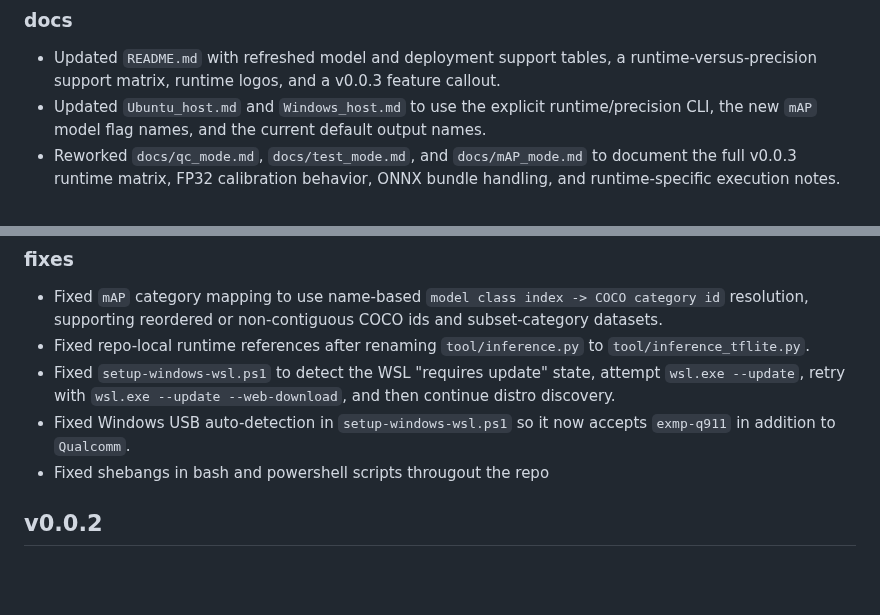
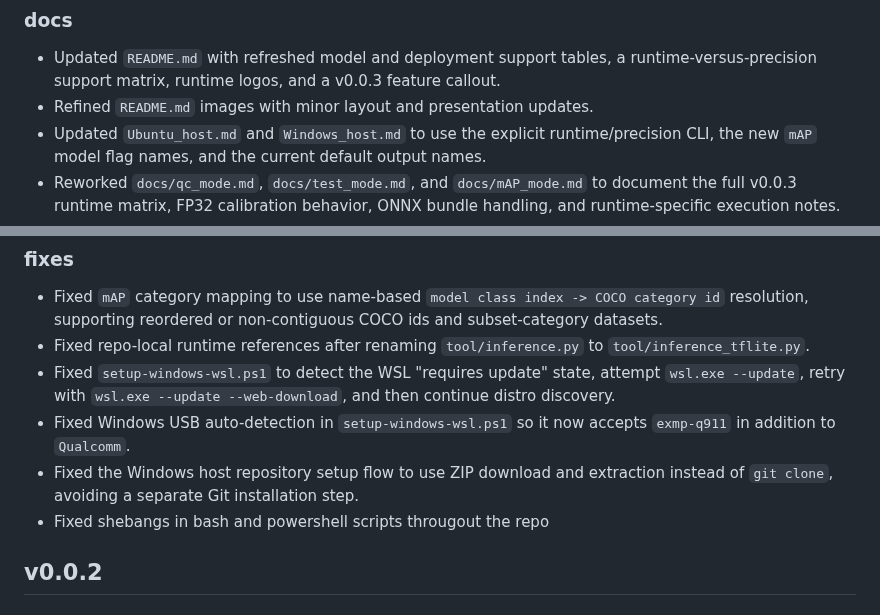
Before and after one commit to InnoIPA/iQ-Foundry, a Markdown page: docs/changelog.md, 2 parts joined by grey strips. Drawn GitHub-style; blank space fills up the shorter version.

```diff
--- a/docs/changelog.md
+++ b/docs/changelog.md
@@ -13,6 +13,7 @@
 
 ### docs
 - Updated `README.md` with refreshed model and deployment support tables, a runtime-versus-precision support matrix, runtime logos, and a v0.0.3 feature callout.
+- Refined `README.md` images with minor layout and presentation updates.
 - Updated `Ubuntu_host.md` and `Windows_host.md` to use the explicit runtime/precision CLI, the new `mAP` model flag names, and the current default output names.
 - Reworked `docs/qc_mode.md`, `docs/test_mode.md`, and `docs/mAP_mode.md` to document the full v0.0.3 runtime matrix, FP32 calibration behavior, ONNX bundle handling, and runtime-specific execution notes.
 - Added direct on-device ONNX Runtime installation guidance in `docs/test_mode.md`, including the `wheels/`-based `onnxruntime_qnn` install command.
@@ -23,6 +24,7 @@
 - Fixed repo-local runtime references after renaming `tool/inference.py` to `tool/inference_tflite.py`.
 - Fixed `setup-windows-wsl.ps1` to detect the WSL "requires update" state, attempt `wsl.exe --update`, retry with `wsl.exe --update --web-download`, and then continue distro discovery.
 - Fixed Windows USB auto-detection in `setup-windows-wsl.ps1` so it now accepts `exmp-q911` in addition to `Qualcomm`.
+- Fixed the Windows host repository setup flow to use ZIP download and extraction instead of `git clone`, avoiding a separate Git installation step.
 - Fixed shebangs in bash and powershell scripts througout the repo
 
 ## v0.0.2
```
Also changed, not shown: README.md (+1 -2 lines), docs/Images/support-runtime-precision.png (added).
